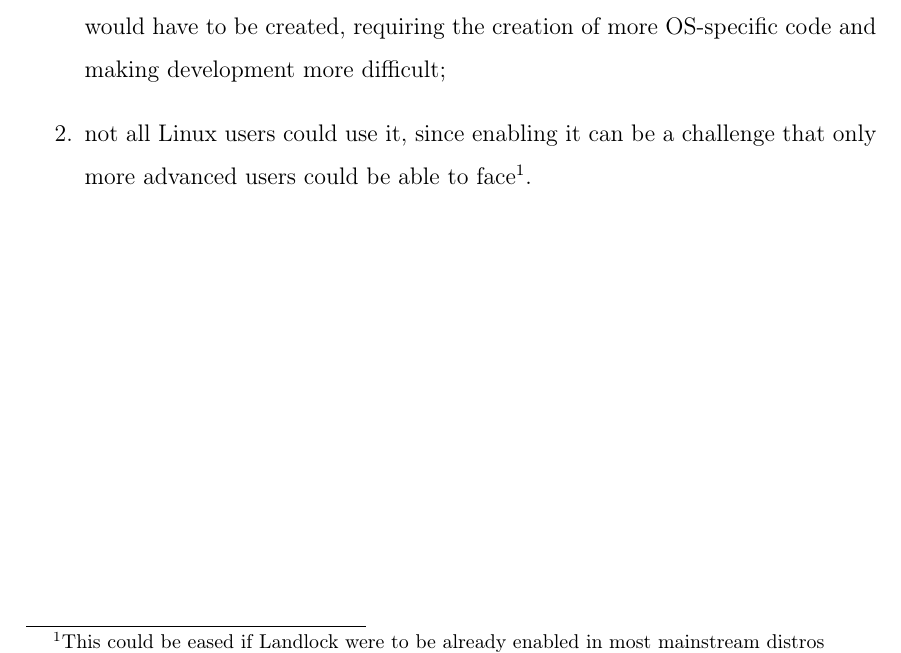
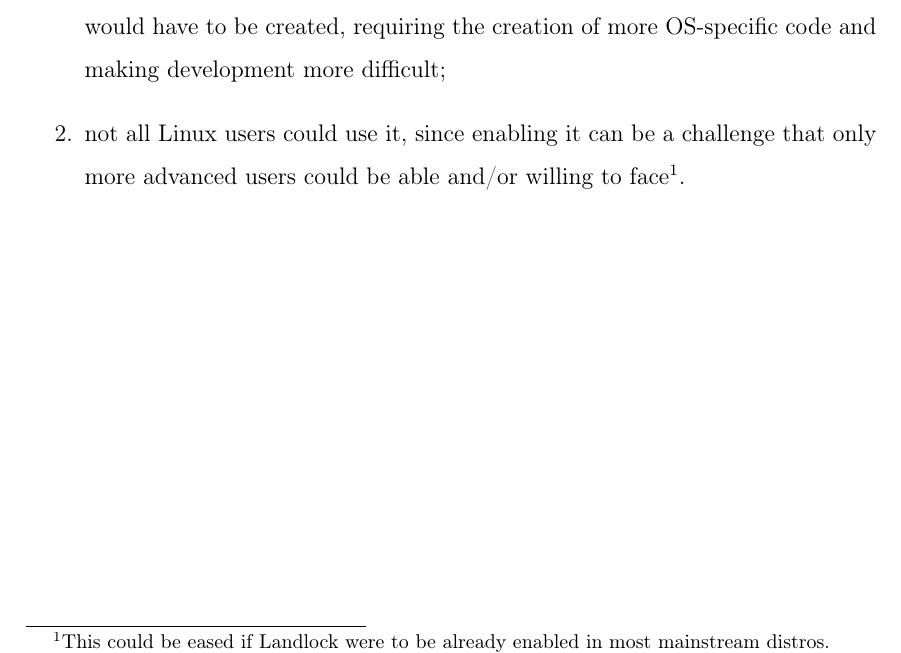
Before and after one commit to micheleberetta98/msc-thesis, a LaTeX thesis (main.tex, which reads chapters/04-conclusions.tex): part of page 69 of 75, cut so that both start at the same text. Compiled offline with pdfLaTeX.

Commit message:
Fix typo in footnote in Chapter 4

```diff
--- a/chapters/04-conclusions.tex
+++ b/chapters/04-conclusions.tex
@@ -73,5 +73,5 @@ This could pose two problems:
   \item the runtime code would be less portable, since a custom version for Linux would have to be created, requiring
         the creation of more OS-specific code and making development more difficult;
   \item not all Linux users could use it, since enabling it can be a challenge that only more advanced users
-        could be able to face\footnote{This could be eased if Landlock were to be already enabled in most mainstream distros}.
+        could be able and/or willing to face\footnote{This could be eased if Landlock were to be already enabled in most mainstream distros.}.
 \end{enumerate}
```
